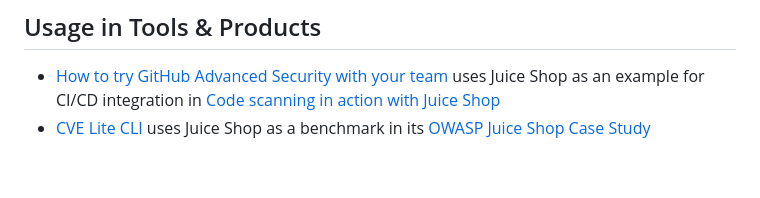
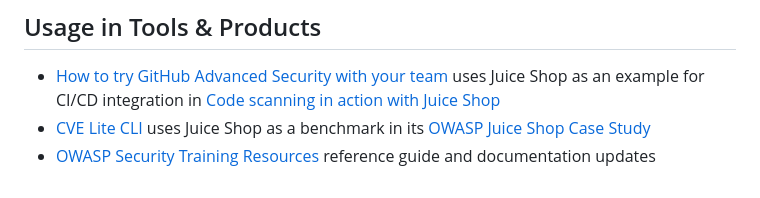
Before and after one commit to gavbull/ace-module2-lab, a Markdown page: REFERENCES.md, the part around the change. Drawn GitHub-style.

Commit message:
docs: add OWASP security training reference entry
Signed-off-by: Student <student@qwiklabs.net>

```diff
--- a/REFERENCES.md
+++ b/REFERENCES.md
@@ -642,3 +642,4 @@ mentioned or used!
 
 * [How to try GitHub Advanced Security with your team](https://resources.github.com/security/tools/ghas-trial/) uses Juice Shop as an example for CI/CD integration in [Code scanning in action with Juice Shop](https://resources.github.com/security/tools/ghas-trial/#code-scanning-in-action-with-juice-shop)
 * [CVE Lite CLI](https://owasp.org/cve-lite-cli/) uses Juice Shop as a benchmark in its [OWASP Juice Shop Case Study](https://owasp.org/cve-lite-cli/docs/case-studies/owasp-juice-shop)
+* [OWASP Security Training Resources](https://owasp.org/www-project-juice-shop/) reference guide and documentation updates
```
